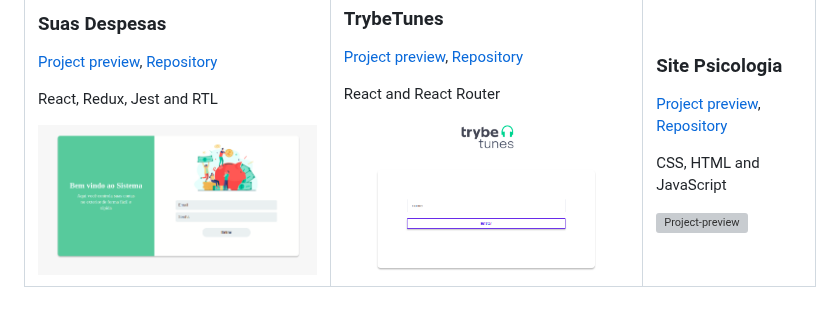
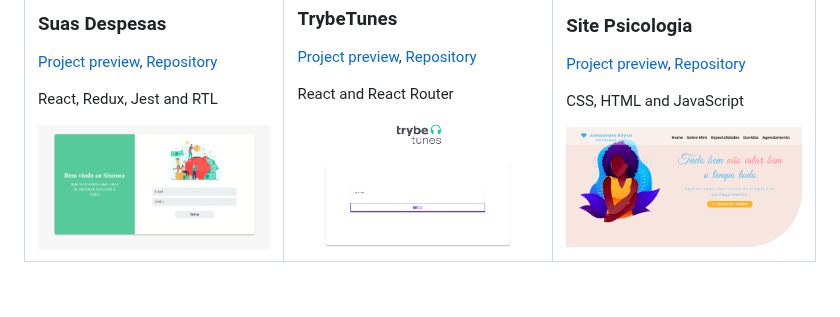
Before and after one commit to italoO13/italoO13, a Markdown page: README.md, the part around the change. GitHub-like rendering; pictures changed too: imgs/sitePsi.png (added); grey boxes are pictures that could not be loaded.

Commit message:
inserido foto para o site psi

```diff
--- a/README.md
+++ b/README.md
@@ -38,19 +38,19 @@ Here are some ideas to get you started:
       <h3 align="left">Suas Despesas</h3>
       <p><a href="https://glittering-syrniki-ae0340.netlify.app">Project preview</a>, <a href="https://github.com/italoO13/Suas-Despesas">Repository</a></p>
        <p>React, Redux, Jest and RTL</p>
-      <a href="https://glittering-syrniki-ae0340.netlify.app"><img width=400px height=200px src="./imgs/trybeWallet.png" alt="Project-preview" /></a>
+      <a href="https://glittering-syrniki-ae0340.netlify.app"><img width=400px height=150px src="./imgs/trybeWallet.png" alt="Project-preview" /></a>
     </td>
     <td valign="top">
       <h3 align="left">TrybeTunes</h3>
       <p><a href="https://imaginative-frangollo-b70959.netlify.app">Project preview</a>, <a href="https://github.com/italoO13/trybeTunes">Repository</a></p>
       <p>React and React Router</p>
-      <a href="https://imaginative-frangollo-b70959.netlify.app"><img width=400px height=200px src="./imgs/trybetunes.png" alt="Project-preview" /></a>
+      <a href="https://imaginative-frangollo-b70959.netlify.app"><img width=400px height=150px src="./imgs/trybetunes.png" alt="Project-preview" /></a>
     </td>
     <td valign="top">
       <h3 align="left">Site Psicologia</h3>
       <p><a href="https://reverent-lovelace-b32230.netlify.app/">Project preview</a>, <a href="https://github.com/italoO13/site-psi">Repository</a></p>
       <p>CSS, HTML and JavaScript</p>
-      <a href="https://reverent-lovelace-b32230.netlify.app"><img width=400px src="./images/simple-landing-page.png" alt="Project-preview" /></a>
+      <a href="https://reverent-lovelace-b32230.netlify.app"><img width=400px height=150px src="./imgs/sitePsi.png" alt="Project-preview" /></a>
     </td>
   </tr>
   <!-- <tr>
```
